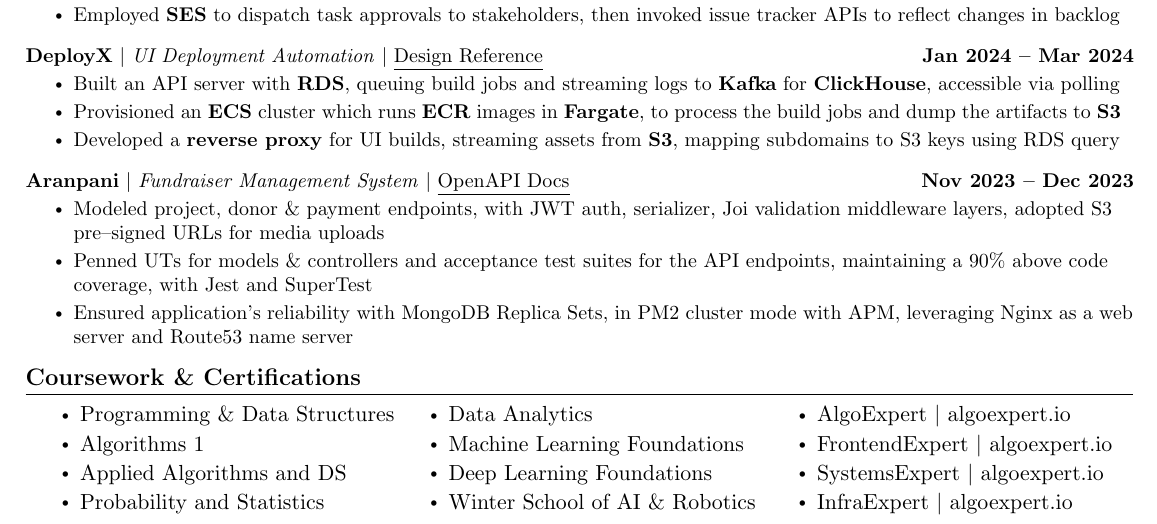
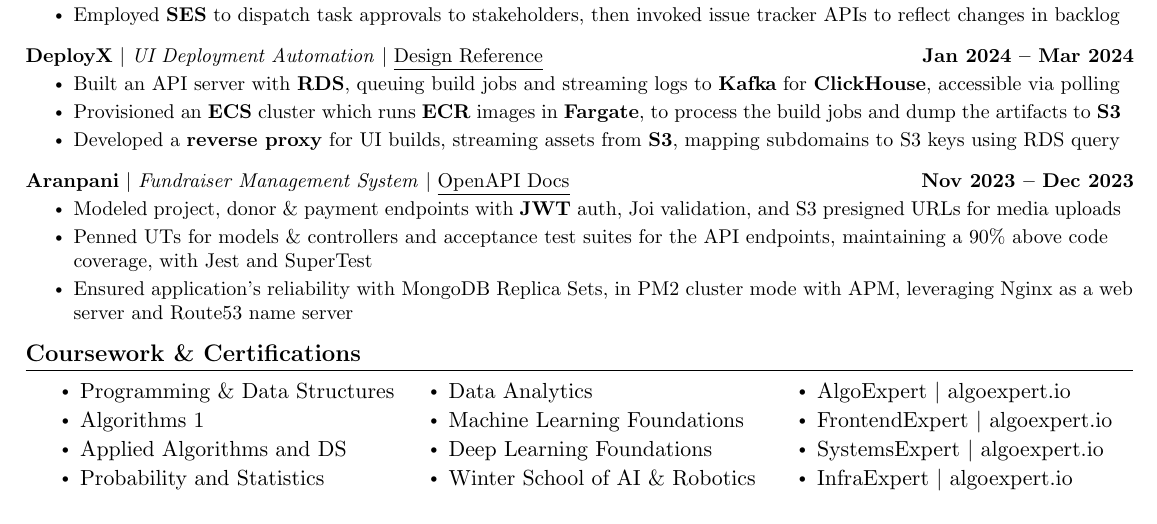
Before and after one commit to kr-aashish/resume, a LaTeX document (aashish_kumar.tex): part of page 2 of 2, cut so that both start at the same text. Compiled offline with pdfLaTeX.

Commit message:
Updates from Overleaf

```diff
--- a/aashish_kumar.tex
+++ b/aashish_kumar.tex
@@ -219,7 +219,7 @@
       \resumeProjectHeading
           {\textbf{Aranpani} $|$ \textit{Fundraiser Management System} $|$ \href{https://kr-aashish.github.io/aranpani-api-docs}{\underline{OpenAPI Docs}}}{Nov 2023 -- Dec 2023}
           \resumeItemListStart
-            \resumeItem{Modeled project, donor \& payment endpoints, with JWT auth, serializer, Joi validation middleware layers, adopted S3 pre\textendash signed URLs for media uploads}
+            \resumeItem{Modeled project, donor \& payment endpoints with \textbf{JWT} auth, Joi validation, and S3 presigned URLs for media uploads}
             \resumeItem{Penned UTs for models \& controllers and acceptance test suites for the API endpoints, maintaining a 90\% above code coverage, with Jest and SuperTest}
             \resumeItem{Ensured application's reliability with MongoDB Replica Sets, in PM2 cluster mode with APM, leveraging Nginx as a web server and Route53 name server}
           \resumeItemListEnd
```
